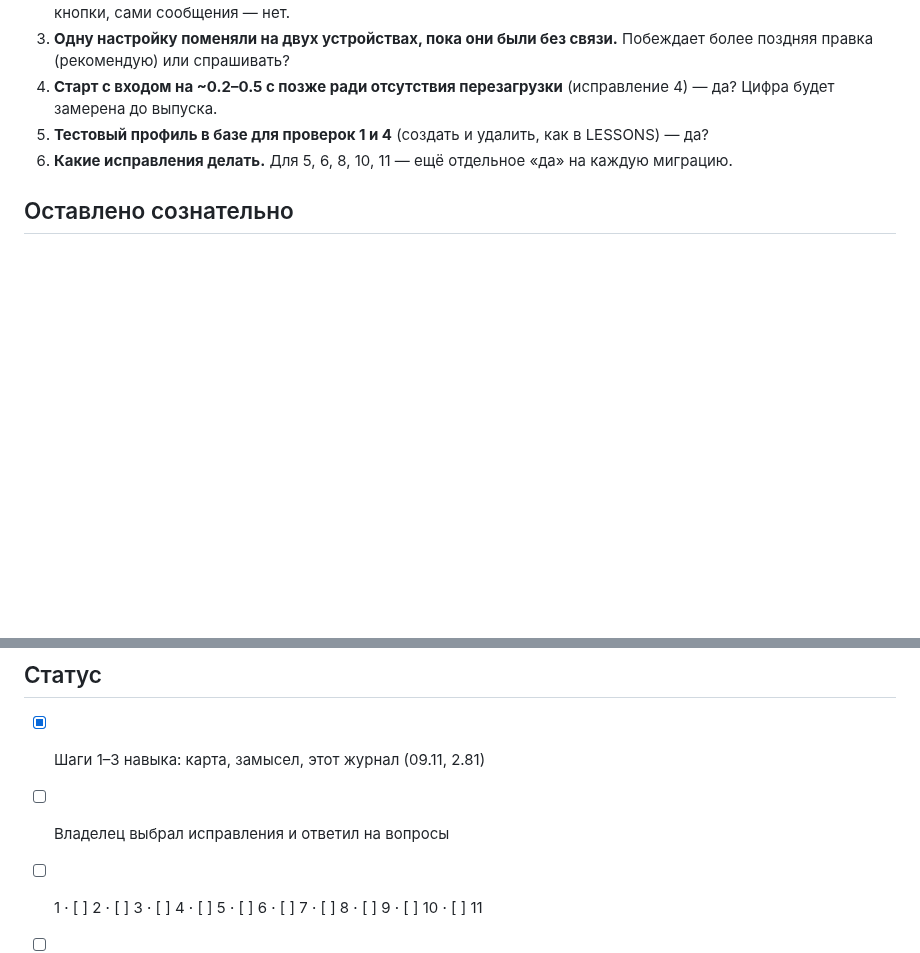
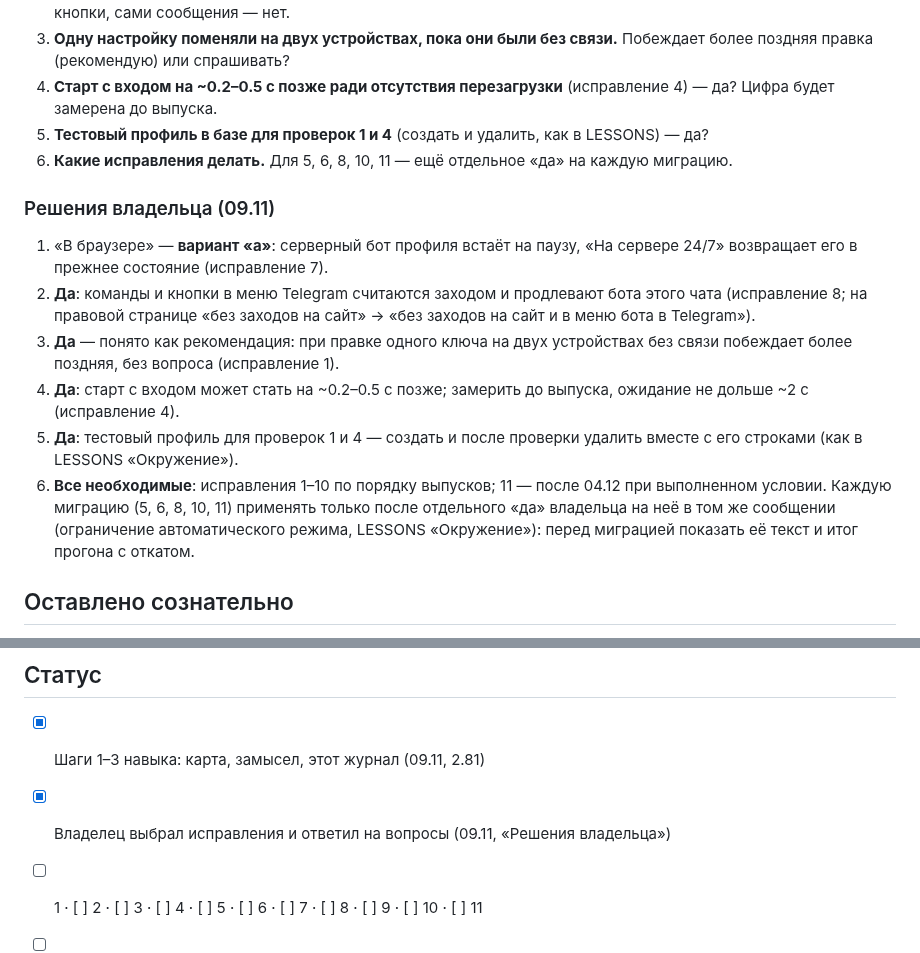
Before and after one commit to Rub1n1337/cryptoscreener, a Markdown page: docs/PLAN-UNTANGLE-accounts.md, 2 parts joined by grey strips. Rendered like a GitHub page; blank space fills up the shorter version.

Commit message:
Untangle plan for accounts: the owner's decisions (pause on «В браузере», Telegram menu counts as a visit, the later edit wins, start delay accepted, a test profile, all fixes with a yes per migration)
Co-Authored-By: Claude Opus 5.5 <noreply@anthropic.com>

```diff
--- a/docs/PLAN-UNTANGLE-accounts.md
+++ b/docs/PLAN-UNTANGLE-accounts.md
@@ -391,6 +391,21 @@ SQL `ub_tg(false)` (`supabase/2026-11-profile-bot.sql:86`); в `tg.ts` — `/sto
 5. **Тестовый профиль в базе для проверок 1 и 4** (создать и удалить, как в LESSONS) — да?
 6. **Какие исправления делать.** Для 5, 6, 8, 10, 11 — ещё отдельное «да» на каждую миграцию.
 
+### Решения владельца (09.11)
+
+1. «В браузере» — **вариант «а»**: серверный бот профиля встаёт на паузу, «На сервере 24/7» возвращает его в прежнее
+   состояние (исправление 7).
+2. **Да**: команды и кнопки в меню Telegram считаются заходом и продлевают бота этого чата (исправление 8; на правовой
+   странице «без заходов на сайт» → «без заходов на сайт и в меню бота в Telegram»).
+3. **Да** — понято как рекомендация: при правке одного ключа на двух устройствах без связи побеждает более поздняя, без
+   вопроса (исправление 1).
+4. **Да**: старт с входом может стать на ~0.2–0.5 с позже; замерить до выпуска, ожидание не дольше ~2 с (исправление 4).
+5. **Да**: тестовый профиль для проверок 1 и 4 — создать и после проверки удалить вместе с его строками (как в LESSONS
+   «Окружение»).
+6. **Все необходимые**: исправления 1–10 по порядку выпусков; 11 — после 04.12 при выполненном условии. Каждую миграцию
+   (5, 6, 8, 10, 11) применять только после отдельного «да» владельца на неё в том же сообщении (ограничение
+   автоматического режима, LESSONS «Окружение»): перед миграцией показать её текст и итог прогона с откатом.
+
 ## Оставлено сознательно
 
 - **Копия настроек бота в `user_bots.config`.** Если бот будет читать `sr_bot` из `user_state`, меняется путь торговли.
@@ -406,6 +421,6 @@ SQL `ub_tg(false)` (`supabase/2026-11-profile-bot.sql:86`); в `tg.ts` — `/sto
 ## Статус
 
 - [x] Шаги 1–3 навыка: карта, замысел, этот журнал (09.11, 2.81)
-- [ ] Владелец выбрал исправления и ответил на вопросы
+- [x] Владелец выбрал исправления и ответил на вопросы (09.11, «Решения владельца»)
 - [ ] 1 · [ ] 2 · [ ] 3 · [ ] 4 · [ ] 5 · [ ] 6 · [ ] 7 · [ ] 8 · [ ] 9 · [ ] 10 · [ ] 11
 - [ ] Шаг 5 навыка: повторный поиск по области после выбранных исправлений
```
